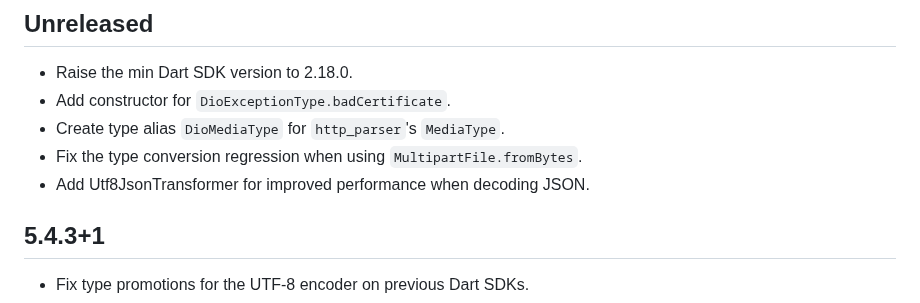
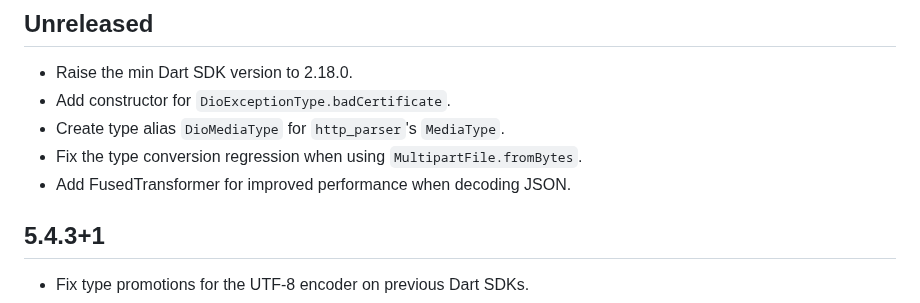
Before and after one commit to cfug/dio, a Markdown page: dio/CHANGELOG.md, the part around the change. Rendered like a GitHub page.

Commit message:
reflect new name 'FusedTransformer' in CHANGELOG

```diff
--- a/dio/CHANGELOG.md
+++ b/dio/CHANGELOG.md
@@ -9,7 +9,7 @@ See the [Migration Guide][] for the complete breaking changes list.**
 - Add constructor for `DioExceptionType.badCertificate`.
 - Create type alias `DioMediaType` for `http_parser`'s `MediaType`.
 - Fix the type conversion regression when using `MultipartFile.fromBytes`.
-- Add Utf8JsonTransformer for improved performance when decoding JSON.
+- Add FusedTransformer for improved performance when decoding JSON.
 
 ## 5.4.3+1
 
```
